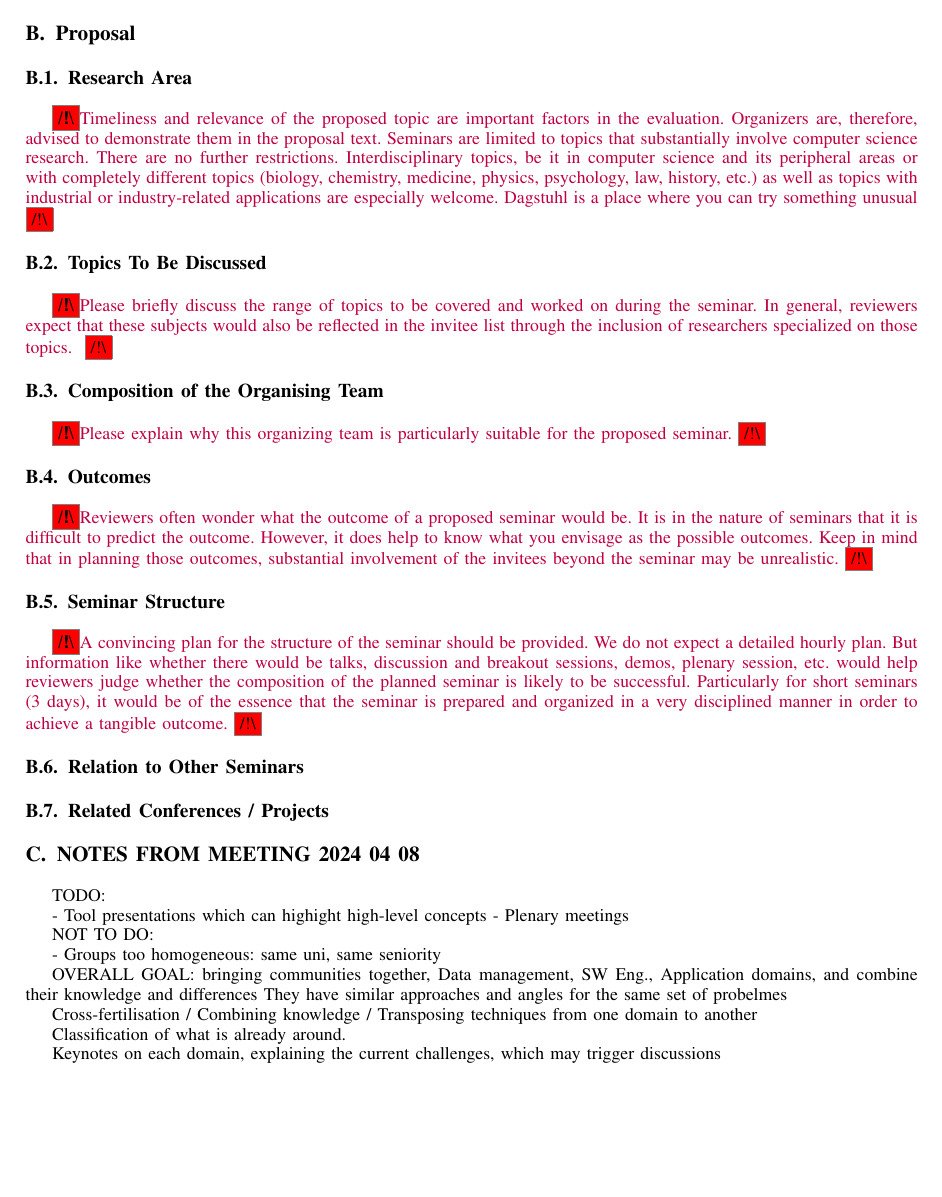
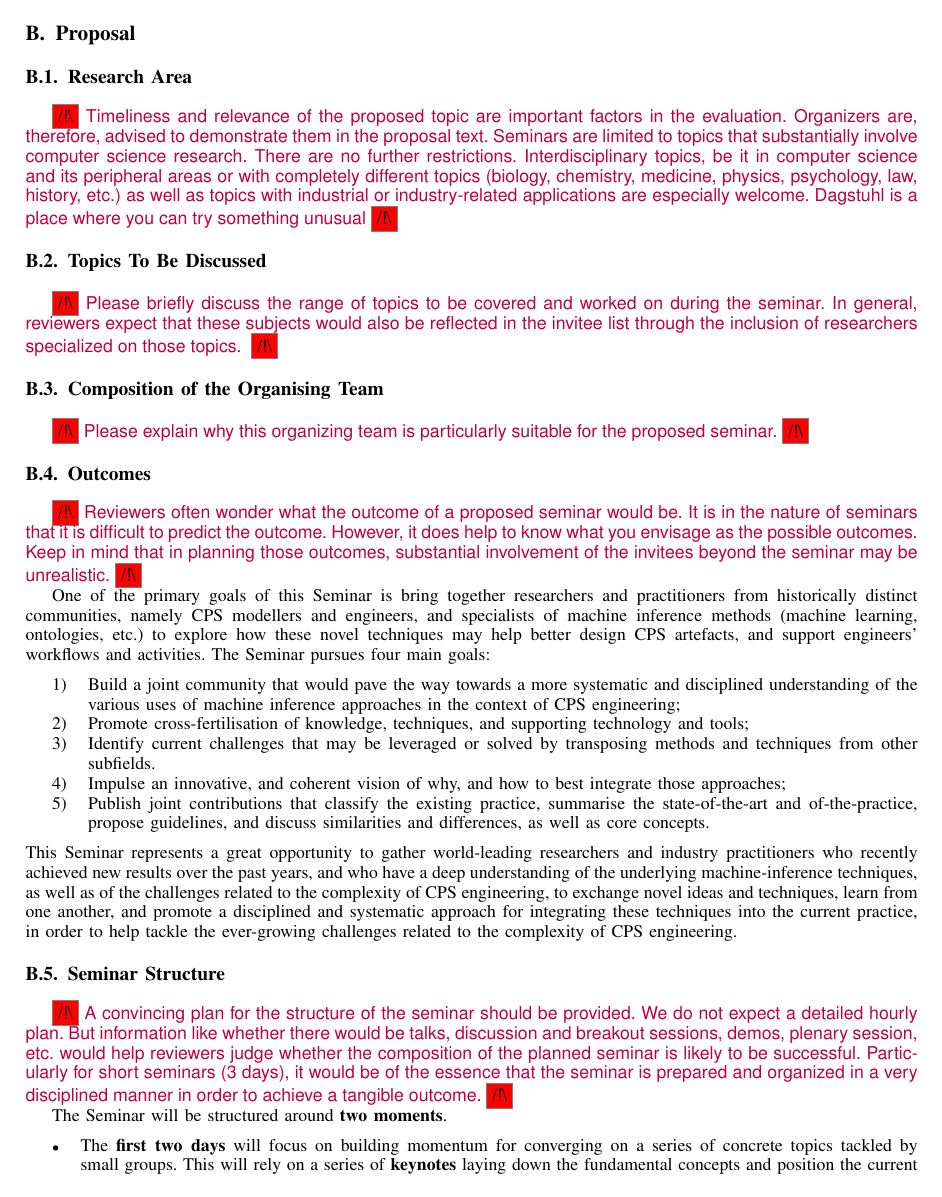
Before and after one commit to moussaamrani/2024.DagstuhlSeminar, a LaTeX paper (2024.Dagstuhl.tex, which reads Outcomes.tex, Related.tex, Structure.tex): page 2 of 2 before the commit and page 2 of 3 after it. Compiled offline with pdfLaTeX; a missing font is replaced by an installed copy or a similar font; a LaTeX package or settings file that is missing is left out.

Commit message:
First attempt at Structure and Outcomes

```diff
--- a/2024.Dagstuhl.tex
+++ b/2024.Dagstuhl.tex
@@ -52,7 +52,7 @@
 \setboolean{showcomments}{true} % toggle to show or hide comments
 \ifthenelse{\boolean{showcomments}}{%
    \newcommand{\nb}[2]{\fcolorbox{gray}{yellow}{\bfseries\sffamily #1}{$\blacktriangleright$#2$\blacktriangleleft$}}
-   \newcommand{\nbb}[1]{\fcolorbox{gray}{red}{\bfseries\sffamily {#1}}}
+   \newcommand{\nbb}[1]{{\sffamily {#1}}}
 }{
    \newcommand{\nb}[2]{}
    \newcommand{\nbb}[1]{}
@@ -61,7 +61,7 @@
 \newcommand\RH[1]{\nb{Robert}{\textcolor{green}{#1}}}
 \newcommand\ID[1]{\nb{Istvan}{\textcolor{red}{#1}}}
 \newcommand\HV[1]{\nb{Hans}{\textcolor{purple}{#1}}}
-\newcommand\TD[1]{\nbb{/!\textbackslash}{{\textcolor{purple}{#1}}\xspace\fcolorbox{gray}{red}{/!\textbackslash}}}
+\newcommand\TD[1]{\nbb{\fcolorbox{gray}{red}{/!\textbackslash} \textcolor{purple}{#1}\xspace\fcolorbox{gray}{red}{/!\textbackslash}}}
 %%%%%%%%%%%%%%%%%%%%%%%%%%%%%%%%%%%%%%%%
 
 
--- a/Outcomes.tex
+++ b/Outcomes.tex
@@ -6,3 +6,37 @@ It is in the nature of seminars that it is difficult to predict the outcome.
 However, it does help to know what you envisage as the possible outcomes.
 Keep in mind that in planning those outcomes, substantial involvement of the
 invitees beyond the seminar may be unrealistic.}
+
+One of the primary goals of this Seminar is bring together researchers and
+practitioners from historically distinct communities, namely CPS
+modellers and engineers, and specialists of machine inference methods (machine
+learning, ontologies, etc.) to explore how these novel techniques may help better
+design CPS artefacts, and support engineers' workflows and activities.
+%
+The Seminar pursues four main goals:
+\begin{enumerate}
+	\item Build a joint community that would pave the way towards a more systematic
+	and disciplined understanding of the various uses of machine inference approaches
+	in the context of CPS engineering;
+
+	\item Promote cross-fertilisation of knowledge, techniques, and supporting
+	technology and tools;
+
+	\item Identify current challenges that may be leveraged or solved by
+	transposing methods and techniques from other subfields.
+
+	\item Impulse an innovative, and coherent vision of why, and how to best integrate
+	those approaches;
+
+	\item Publish joint contributions that classify the existing practice,
+	summarise the state-of-the-art and of-the-practice, propose guidelines, and
+	discuss similarities and differences, as well as core concepts.
+\end{enumerate}
+This Seminar represents a great opportunity to gather world-leading researchers
+and industry practitioners who recently achieved new results over the past years,
+and who have a deep understanding of the underlying machine-inference techniques,
+as well as of the challenges related to the complexity of CPS engineering, to
+exchange novel ideas and techniques, learn from one another, and promote a
+disciplined and systematic approach for integrating these techniques into the
+current practice, in order to help tackle the ever-growing challenges related
+to the complexity of CPS engineering.
--- a/Related.tex
+++ b/Related.tex
@@ -1,24 +1,2 @@
 \subsection{Related Conferences / Projects}
 \label{sec:Related}
-
-
-\section{NOTES FROM MEETING 2024 04 08}
-
-TODO:
-
-- Tool presentations which can highight high-level concepts
-- Plenary meetings
-
-NOT TO DO:
-
-- Groups too homogeneous: same uni, same seniority
-
-
-OVERALL GOAL: bringing communities together, Data management, SW Eng., Application domains, and combine their knowledge and differences
-They have similar approaches and angles for the same set of probelmes
-
-Cross-fertilisation / Combining knowledge / Transposing techniques from one domain to another
-
-Classification of what is already around.
-
-Keynotes on each domain, explaining the current challenges, which may trigger discussions
--- a/Structure.tex
+++ b/Structure.tex
@@ -10,3 +10,10 @@ seminar is likely to be successful.
 Particularly for short seminars (3 days), it would be of the essence that
 the seminar is prepared and organized in a very disciplined manner in order
 to achieve a tangible outcome.}
+
+The Seminar will be structured around \textbf{two moments}.
+\begin{itemize}
+	\item The \textbf{first two days} will focus on building momentum for converging
+	on a series of concrete topics tackled by small groups. This will rely on
+	a series of \textbf{keynotes} laying down the fundamental concepts and position
+	the current state-of-the-art for each subfield, and present current ideas,
@@ -12,0 +27 @@ to achieve a tangible outcome.}
+\end{itemize}
```
Also changed, not shown: 2024.Dagstuhl.tex (2 more changed lines), Structure.tex (20 more changed lines).
